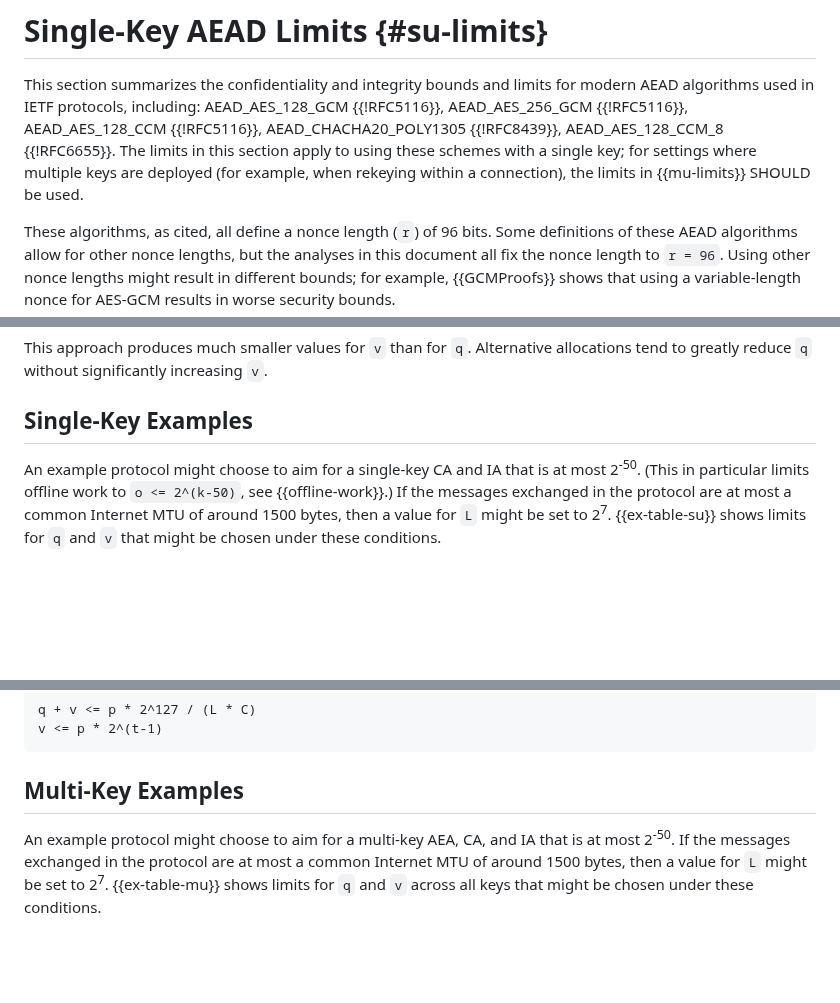
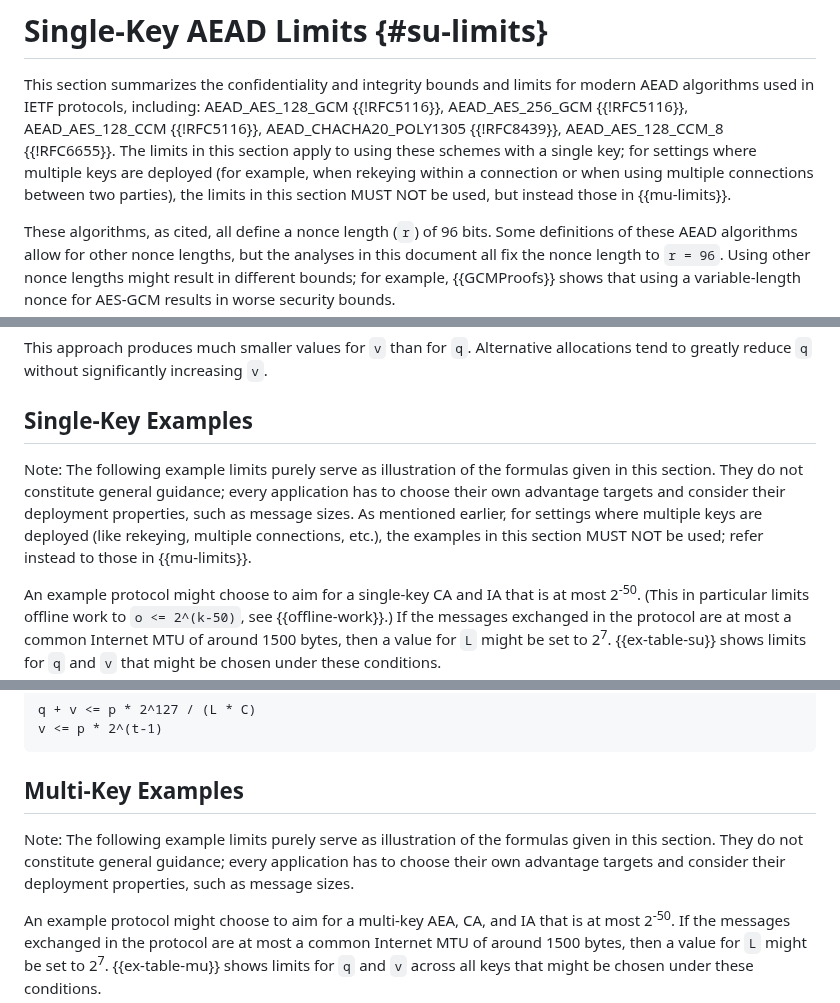
Before and after one commit to cfrg/draft-irtf-cfrg-aead-limits, a Markdown page: draft-irtf-cfrg-aead-limits.md, 3 parts joined by grey strips. GitHub-like rendering; blank space fills up the shorter version.

Commit message:
mu-limits and examples clarification

```diff
--- a/draft-irtf-cfrg-aead-limits.md
+++ b/draft-irtf-cfrg-aead-limits.md
@@ -384,7 +384,8 @@ used in IETF protocols, including: AEAD_AES_128_GCM {{!RFC5116}}, AEAD_AES_256_G
 AEAD_AES_128_CCM {{!RFC5116}}, AEAD_CHACHA20_POLY1305 {{!RFC8439}}, AEAD_AES_128_CCM_8 {{!RFC6655}}.
 The limits in this section apply to using these schemes with a single key;
 for settings where multiple keys are deployed (for example, when rekeying within
-a connection), the limits in {{mu-limits}} SHOULD be used.
+a connection or when using multiple connections between two parties), the limits
+in this section MUST NOT be used, but instead those in {{mu-limits}}.
 
 These algorithms, as cited, all define a nonce length (`r`) of 96 bits.  Some
 definitions of these AEAD algorithms allow for other nonce lengths, but the
@@ -622,6 +623,13 @@ allocations tend to greatly reduce `q` without significantly increasing `v`.
 
 
 ## Single-Key Examples
+
+Note: The following example limits purely serve as illustration of the formulas
+given in this section. They do not constitute general guidance; every application
+has to choose their own advantage targets and consider their deployment properties,
+such as message sizes. As mentioned earlier, for settings where multiple keys are
+deployed (like rekeying, multiple connections, etc.), the examples in this section
+MUST NOT be used; refer instead to those in {{mu-limits}}.
 
 An example protocol might choose to aim for a single-key CA and IA that is at
 most 2<sup>-50</sup>.  (This in particular limits offline work to `o <= 2^(k-50)`,
@@ -1082,6 +1090,11 @@ v <= p * 2^(t-1)
 
 ## Multi-Key Examples
 
+Note: The following example limits purely serve as illustration of the formulas
+given in this section. They do not constitute general guidance; every application
+has to choose their own advantage targets and consider their deployment properties,
+such as message sizes.
+
 An example protocol might choose to aim for a multi-key AEA, CA, and IA that is at
 most 2<sup>-50</sup>.  If the messages exchanged in the protocol are at most a
 common Internet MTU of around 1500 bytes, then a value for `L` might be set to
```
